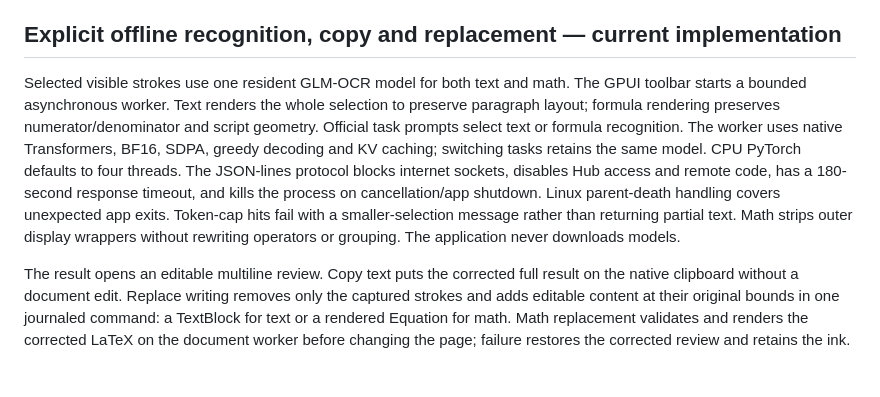
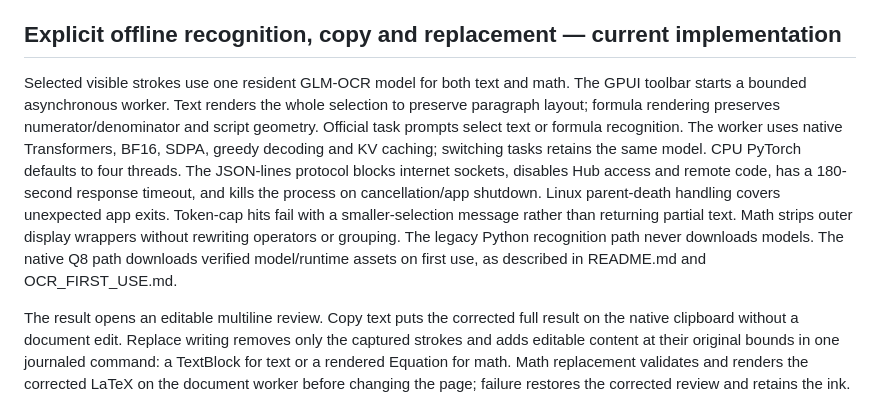
Before and after one commit to juccul/Folio, a Markdown page: DEVELOPMENT.md, the part around the change. GitHub-like rendering; blank space fills up the shorter version.

```diff
--- a/DEVELOPMENT.md
+++ b/DEVELOPMENT.md
@@ -32,7 +32,7 @@ Validation is recorded in `artifacts/validation/math-solver`: 139 Rust tests, 18
 
 ## Explicit offline recognition, copy and replacement — current implementation
 
-Selected visible strokes use one resident GLM-OCR model for both text and math. The GPUI toolbar starts a bounded asynchronous worker. Text renders the whole selection to preserve paragraph layout; formula rendering preserves numerator/denominator and script geometry. Official task prompts select text or formula recognition. The worker uses native Transformers, BF16, SDPA, greedy decoding and KV caching; switching tasks retains the same model. CPU PyTorch defaults to four threads. The JSON-lines protocol blocks internet sockets, disables Hub access and remote code, has a 180-second response timeout, and kills the process on cancellation/app shutdown. Linux parent-death handling covers unexpected app exits. Token-cap hits fail with a smaller-selection message rather than returning partial text. Math strips outer display wrappers without rewriting operators or grouping. The application never downloads models.
+Selected visible strokes use one resident GLM-OCR model for both text and math. The GPUI toolbar starts a bounded asynchronous worker. Text renders the whole selection to preserve paragraph layout; formula rendering preserves numerator/denominator and script geometry. Official task prompts select text or formula recognition. The worker uses native Transformers, BF16, SDPA, greedy decoding and KV caching; switching tasks retains the same model. CPU PyTorch defaults to four threads. The JSON-lines protocol blocks internet sockets, disables Hub access and remote code, has a 180-second response timeout, and kills the process on cancellation/app shutdown. Linux parent-death handling covers unexpected app exits. Token-cap hits fail with a smaller-selection message rather than returning partial text. Math strips outer display wrappers without rewriting operators or grouping. The legacy Python recognition path never downloads models. The native Q8 path downloads verified model/runtime assets on first use, as described in README.md and OCR_FIRST_USE.md.
 
 The result opens an editable multiline review. Copy text puts the corrected full result on the native clipboard without a document edit. Replace writing removes only the captured strokes and adds editable content at their original bounds in one journaled command: a TextBlock for text or a rendered Equation for math. Math replacement validates and renders the corrected LaTeX on the document worker before changing the page; failure restores the corrected review and retains the ink. Captured objects are checked against the current note/page/source before accepting a result and again before replacement, including after asynchronous equation rendering. Generations discard cancelled responses. Original sensor data stays in undo history and durable recovery. Recognition remains explicit.
 
```
Also changed, not shown: README.md (+3 -3 lines).
